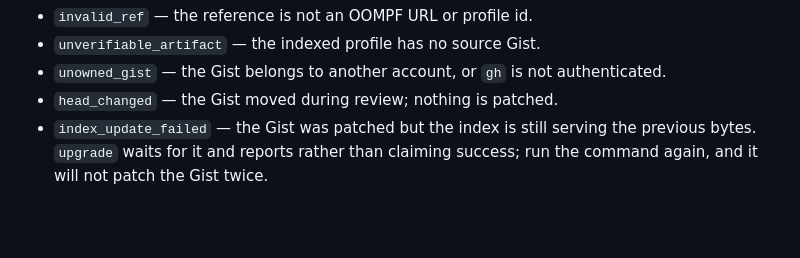
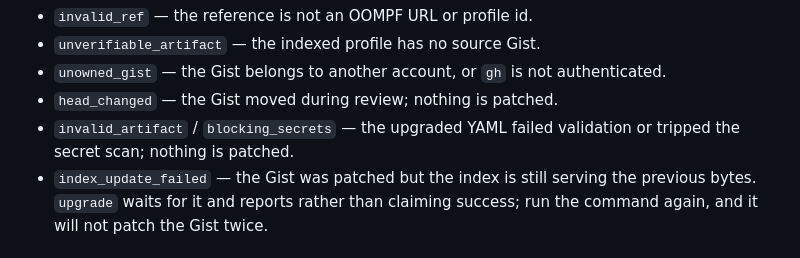
Before and after one commit to grosspoetrysystems/oompf, a Markdown page: apps/cli/README.md, the part around the change. Drawn GitHub-style; blank space fills up the shorter version.

Commit message:
docs(GPS-225): restore the upgrade validation failure mode

```diff
--- a/apps/cli/README.md
+++ b/apps/cli/README.md
@@ -201,6 +201,8 @@ Failure modes:
 - `unowned_gist` — the Gist belongs to another account, or `gh` is not
   authenticated.
 - `head_changed` — the Gist moved during review; nothing is patched.
+- `invalid_artifact` / `blocking_secrets` — the upgraded YAML failed validation
+  or tripped the secret scan; nothing is patched.
 - `index_update_failed` — the Gist was patched but the index is still serving
   the previous bytes. `upgrade` waits for it and reports rather than claiming
   success; run the command again, and it will not patch the Gist twice.
```
